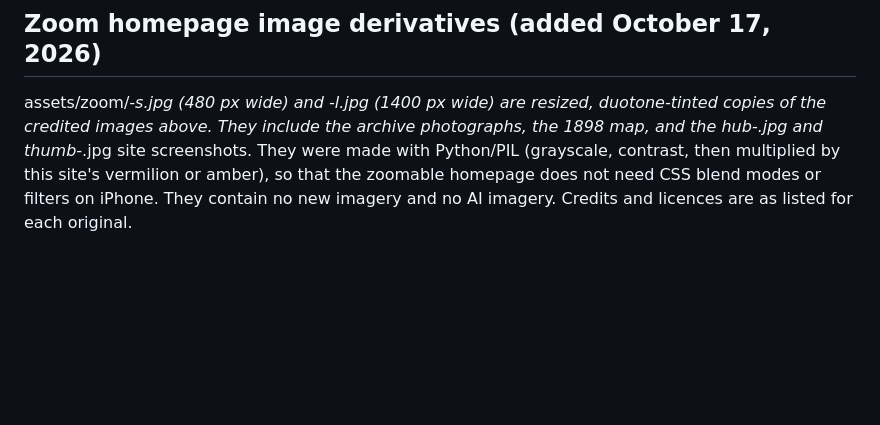
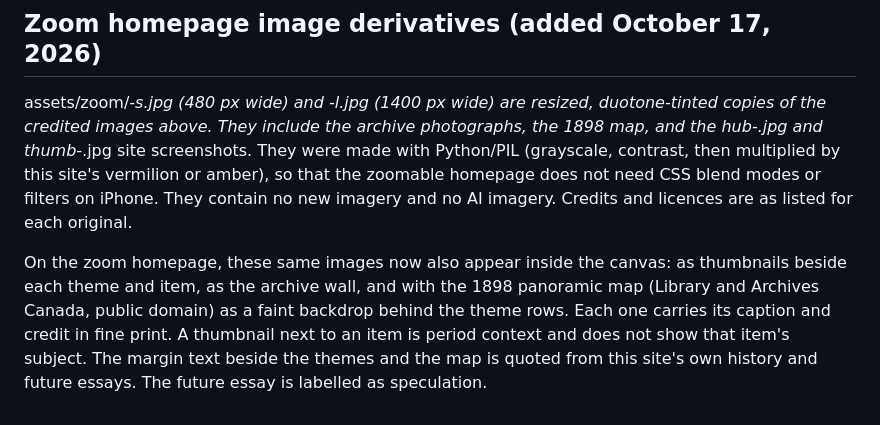
Before and after one commit to roadsnottaken/roadsnottaken.github.io, a Markdown page: assets/CREDITS.md, the part around the change. Rendered like a GitHub page; blank space fills up the shorter version.

Commit message:
Credits: zoom canvas

```diff
--- a/assets/CREDITS.md
+++ b/assets/CREDITS.md
@@ -214,3 +214,5 @@ Note: the City's PDF servers blocked automated download from this machine. The f
 
 ## Zoom homepage image derivatives (added October 17, 2026)
 assets/zoom/*-s.jpg (480 px wide) and *-l.jpg (1400 px wide) are resized, duotone-tinted copies of the credited images above. They include the archive photographs, the 1898 map, and the hub-*.jpg and thumb-*.jpg site screenshots. They were made with Python/PIL (grayscale, contrast, then multiplied by this site's vermilion or amber), so that the zoomable homepage does not need CSS blend modes or filters on iPhone. They contain no new imagery and no AI imagery. Credits and licences are as listed for each original.
+
+On the zoom homepage, these same images now also appear inside the canvas: as thumbnails beside each theme and item, as the archive wall, and with the 1898 panoramic map (Library and Archives Canada, public domain) as a faint backdrop behind the theme rows. Each one carries its caption and credit in fine print. A thumbnail next to an item is period context and does not show that item's subject. The margin text beside the themes and the map is quoted from this site's own history and future essays. The future essay is labelled as speculation.
```
